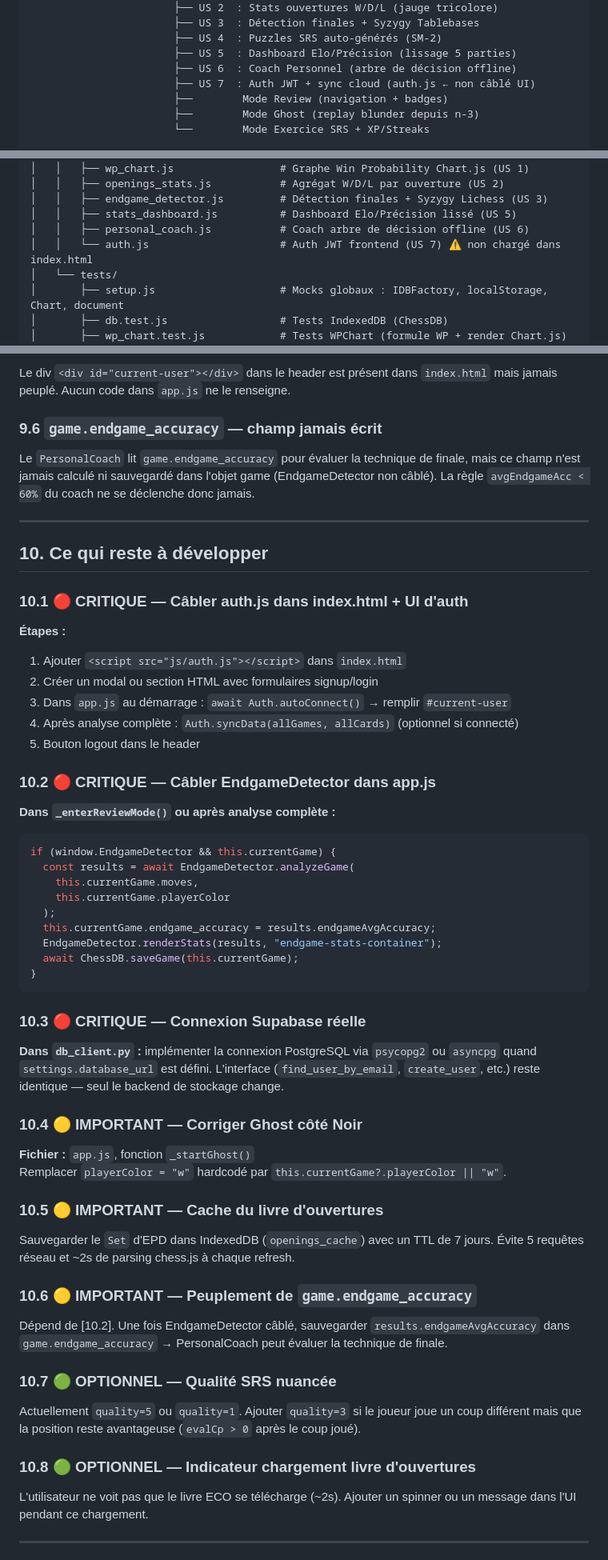
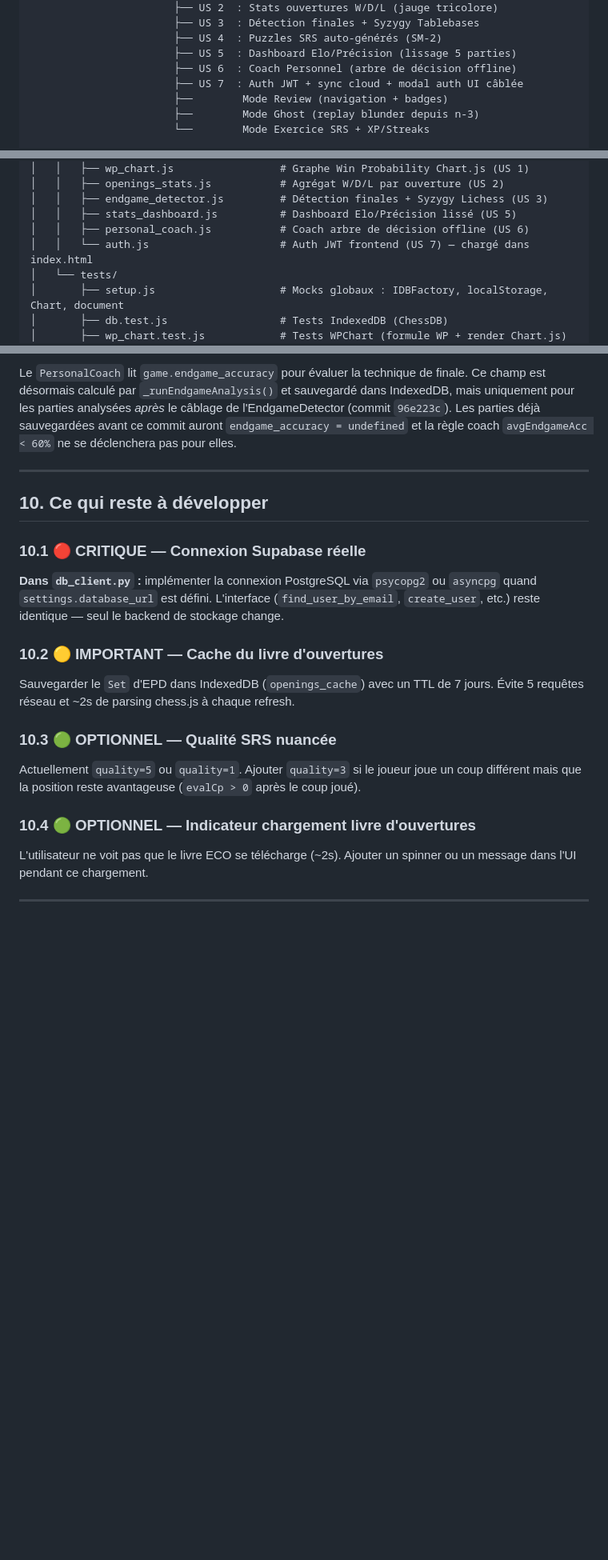
Before and after one commit to Newt33700/ChessImprover, a Markdown page: README.md, 3 parts joined by grey strips. Shown at 80% size. Rendered like a GitHub page; blank space fills up the shorter version.

````diff
--- a/README.md
+++ b/README.md
@@ -38,7 +38,7 @@ Chess.com API  ──► Frontend JS
                        ├── US 4  : Puzzles SRS auto-générés (SM-2)
                        ├── US 5  : Dashboard Elo/Précision (lissage 5 parties)
                        ├── US 6  : Coach Personnel (arbre de décision offline)
-                       ├── US 7  : Auth JWT + sync cloud (auth.js ← non câblé UI)
+                       ├── US 7  : Auth JWT + sync cloud + modal auth UI câblée
                        ├──        Mode Review (navigation + badges)
                        ├──        Mode Ghost (replay blunder depuis n-3)
                        └──        Mode Exercice SRS + XP/Streaks
@@ -106,7 +106,7 @@ ChessImprover/
 │   │   ├── endgame_detector.js         # Détection finales + Syzygy Lichess (US 3)
 │   │   ├── stats_dashboard.js          # Dashboard Elo/Précision lissé (US 5)
 │   │   ├── personal_coach.js           # Coach arbre de décision offline (US 6)
-│   │   └── auth.js                     # Auth JWT frontend (US 7) ⚠ non chargé dans index.html
+│   │   └── auth.js                     # Auth JWT frontend (US 7) — chargé dans index.html
 │   └── tests/
 │       ├── setup.js                    # Mocks globaux : IDBFactory, localStorage, Chart, document
 │       ├── db.test.js                  # Tests IndexedDB (ChessDB)
@@ -941,60 +958,23 @@ Le frontend appelle Chess.com directement (CORS autorisé). L'analyse Stockfish
 
-Le div `<div id="current-user"></div>` dans le header est présent dans `index.html` mais jamais peuplé. Aucun code dans `app.js` ne le renseigne.
-
-### 9.6 `game.endgame_accuracy` — champ jamais écrit
-
-Le `PersonalCoach` lit `game.endgame_accuracy` pour évaluer la technique de finale, mais ce champ n'est jamais calculé ni sauvegardé dans l'objet game (EndgameDetector non câblé). La règle `avgEndgameAcc < 60%` du coach ne se déclenche donc jamais.
+Le `PersonalCoach` lit `game.endgame_accuracy` pour évaluer la technique de finale. Ce champ est désormais calculé par `_runEndgameAnalysis()` et sauvegardé dans IndexedDB, mais uniquement pour les parties analysées *après* le câblage de l'EndgameDetector (commit `96e223c`). Les parties déjà sauvegardées avant ce commit auront `endgame_accuracy = undefined` et la règle coach `avgEndgameAcc < 60%` ne se déclenchera pas pour elles.
 
 ---
 
 ## 10. Ce qui reste à développer
 
-### 10.1 🔴 CRITIQUE — Câbler auth.js dans index.html + UI d'auth
-
-**Étapes :**
-1. Ajouter `<script src="js/auth.js"></script>` dans `index.html`
-2. Créer un modal ou section HTML avec formulaires signup/login
-3. Dans `app.js` au démarrage : `await Auth.autoConnect()` → remplir `#current-user`
-4. Après analyse complète : `Auth.syncData(allGames, allCards)` (optionnel si connecté)
-5. Bouton logout dans le header
-
-### 10.2 🔴 CRITIQUE — Câbler EndgameDetector dans app.js
-
-**Dans `_enterReviewMode()` ou après analyse complète :**
-```js
-if (window.EndgameDetector && this.currentGame) {
-  const results = await EndgameDetector.analyzeGame(
-    this.currentGame.moves,
-    this.currentGame.playerColor
-  );
-  this.currentGame.endgame_accuracy = results.endgameAvgAccuracy;
-  EndgameDetector.renderStats(results, "endgame-stats-container");
-  await ChessDB.saveGame(this.currentGame);
-}
-```
-
-### 10.3 🔴 CRITIQUE — Connexion Supabase réelle
+### 10.1 🔴 CRITIQUE — Connexion Supabase réelle
 
 **Dans `db_client.py` :** implémenter la connexion PostgreSQL via `psycopg2` ou `asyncpg` quand `settings.database_url` est défini. L'interface (`find_user_by_email`, `create_user`, etc.) reste identique — seul le backend de stockage change.
 
-### 10.4 🟡 IMPORTANT — Corriger Ghost côté Noir
-
-**Fichier :** `app.js`, fonction `_startGhost()`
-Remplacer `playerColor = "w"` hardcodé par `this.currentGame?.playerColor || "w"`.
-
-### 10.5 🟡 IMPORTANT — Cache du livre d'ouvertures
+### 10.2 🟡 IMPORTANT — Cache du livre d'ouvertures
 
 Sauvegarder le `Set` d'EPD dans IndexedDB (`openings_cache`) avec un TTL de 7 jours. Évite 5 requêtes réseau et ~2s de parsing chess.js à chaque refresh.
 
-### 10.6 🟡 IMPORTANT — Peuplement de `game.endgame_accuracy`
-
-Dépend de [10.2]. Une fois EndgameDetector câblé, sauvegarder `results.endgameAvgAccuracy` dans `game.endgame_accuracy` → PersonalCoach peut évaluer la technique de finale.
-
-### 10.7 🟢 OPTIONNEL — Qualité SRS nuancée
+### 10.3 🟢 OPTIONNEL — Qualité SRS nuancée
 
 Actuellement `quality=5` ou `quality=1`. Ajouter `quality=3` si le joueur joue un coup différent mais que la position reste avantageuse (`evalCp > 0` après le coup joué).
 
-### 10.8 🟢 OPTIONNEL — Indicateur chargement livre d'ouvertures
+### 10.4 🟢 OPTIONNEL — Indicateur chargement livre d'ouvertures
 
 L'utilisateur ne voit pas que le livre ECO se télécharge (~2s). Ajouter un spinner ou un message dans l'UI pendant ce chargement.
 
````
Also changed, not shown: other parts of README.md (+48 -31 lines).
